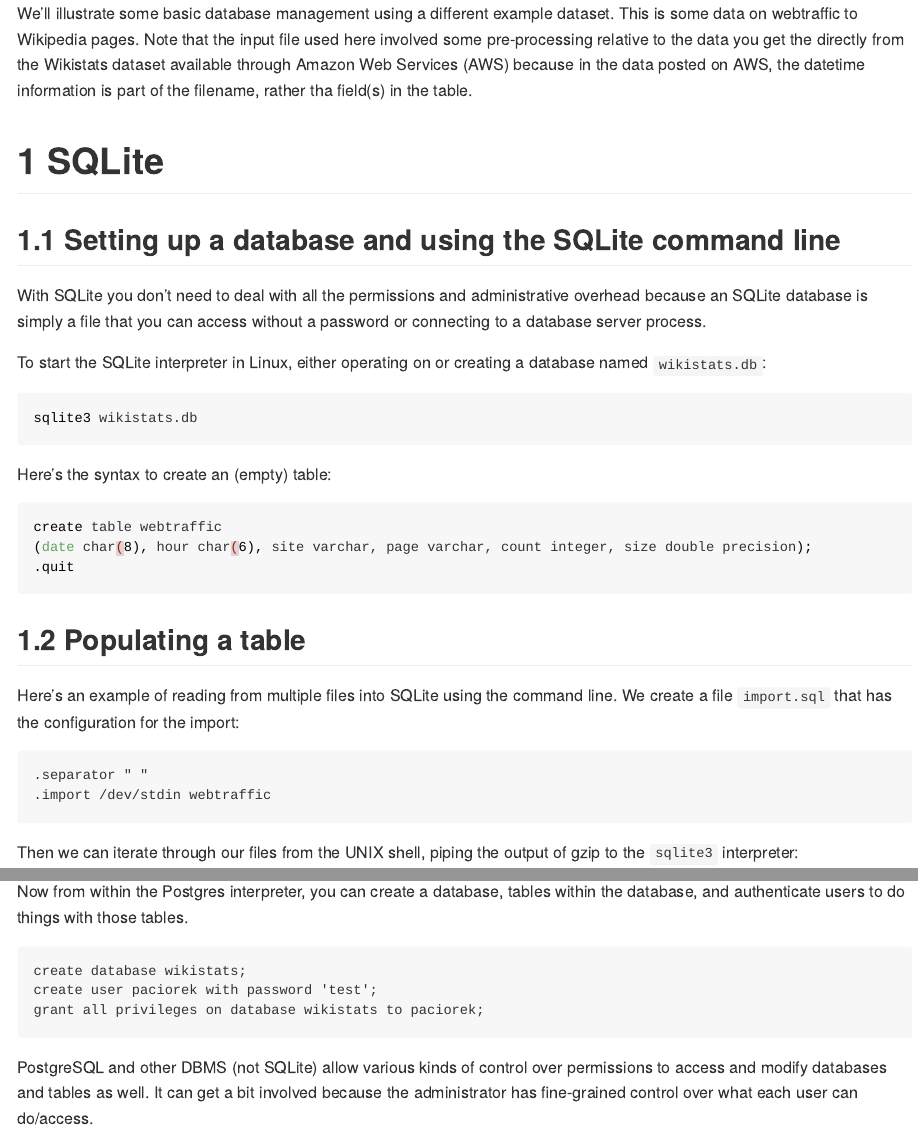
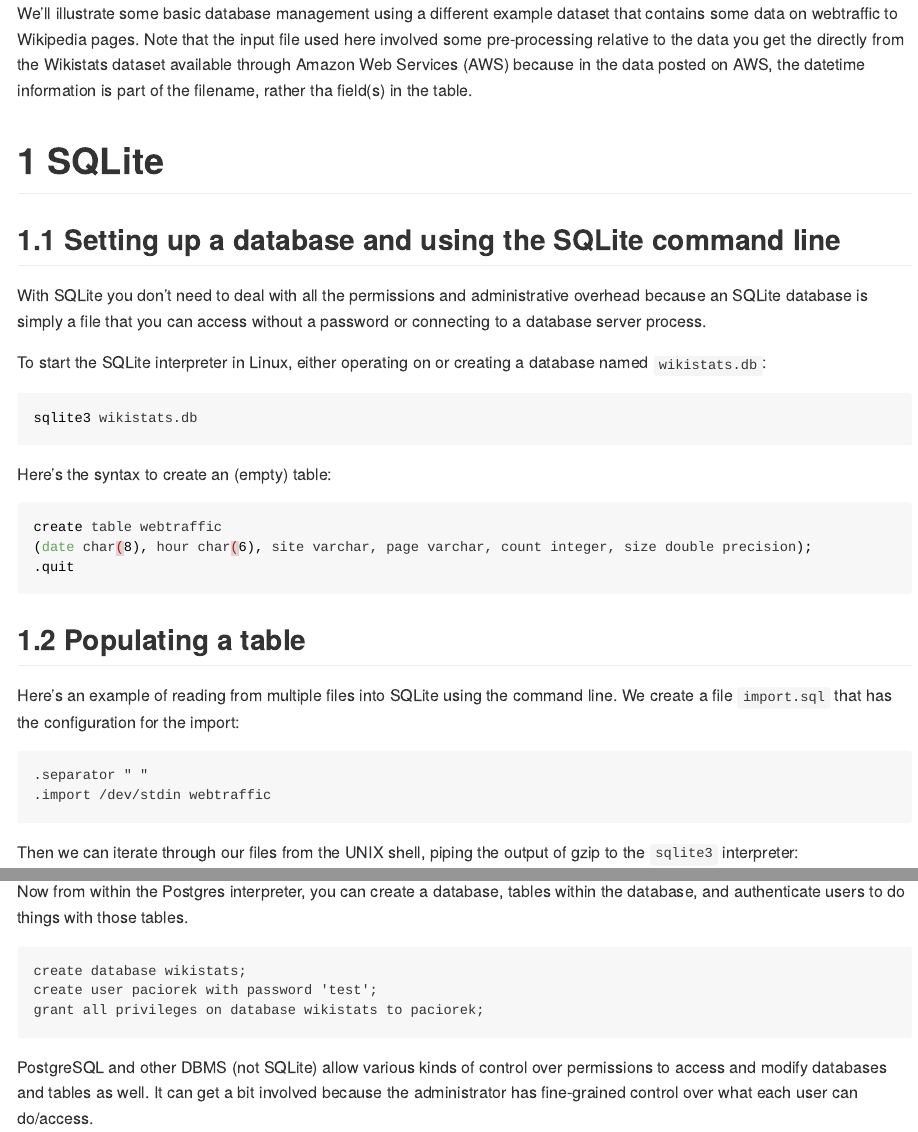
Before and after one commit to berkeley-scf/tutorial-databases, an R Markdown document (db-management.Rmd): the page in a window 1100 px wide, from its top, and a second part further down, joined at a grey line. The pictures show the output file db-management.md that the author committed with the source, drawn offline in the style of GitHub; long lines of code are wrapped.

Commit message:
try to fix db-management format issue

````diff
--- a/db-management.Rmd
+++ b/db-management.Rmd
@@ -10,7 +10,7 @@ library(DBI)
 SLOWEVAL <- TRUE
 ```
 
-We'll illustrate some basic database management using a different example dataset. This is some data on webtraffic to Wikipedia pages. Note that the input file used here involved some pre-processing relative to the data you get the directly from the Wikistats dataset available through Amazon Web Services (AWS) because in the data posted on AWS, the datetime information is part of the filename, rather tha field(s) in the table.
+We'll illustrate some basic database management using a different example dataset that contains some data on webtraffic to Wikipedia pages. Note that the input file used here involved some pre-processing relative to the data you get the directly from the Wikistats dataset available through Amazon Web Services (AWS) because in the data posted on AWS, the datetime information is part of the filename, rather tha field(s) in the table.
 
 
 # 1 SQLite
````
Also changed, not shown: db-management.md, db-management.Rmd (2 more changed lines).
